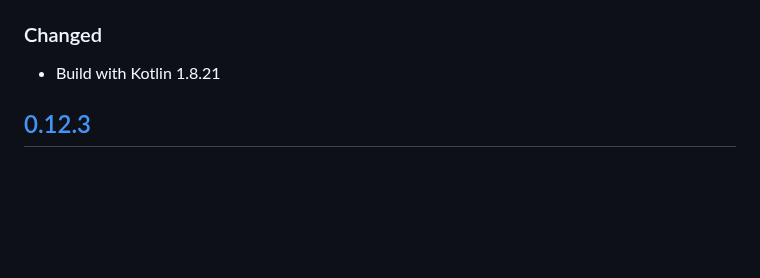
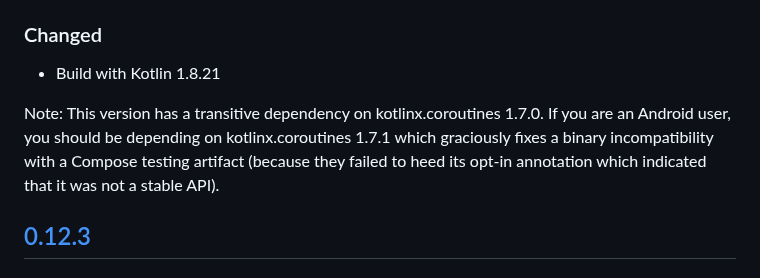
Before and after one commit to cashapp/turbine, a Markdown page: CHANGELOG.md, the part around the change. GitHub-like rendering; blank space fills up the shorter version.

Commit message:
Add a note about coroutines

```diff
--- a/CHANGELOG.md
+++ b/CHANGELOG.md
@@ -15,6 +15,8 @@
 
 ### Changed
 - Build with Kotlin 1.8.21
+
+Note: This version has a transitive dependency on kotlinx.coroutines 1.7.0. If you are an Android user, you should be depending on kotlinx.coroutines 1.7.1 which graciously fixes a binary incompatibility with a Compose testing artifact (because they failed to heed its opt-in annotation which indicated that it was not a stable API).
 
 
 ## [0.12.3]
```
